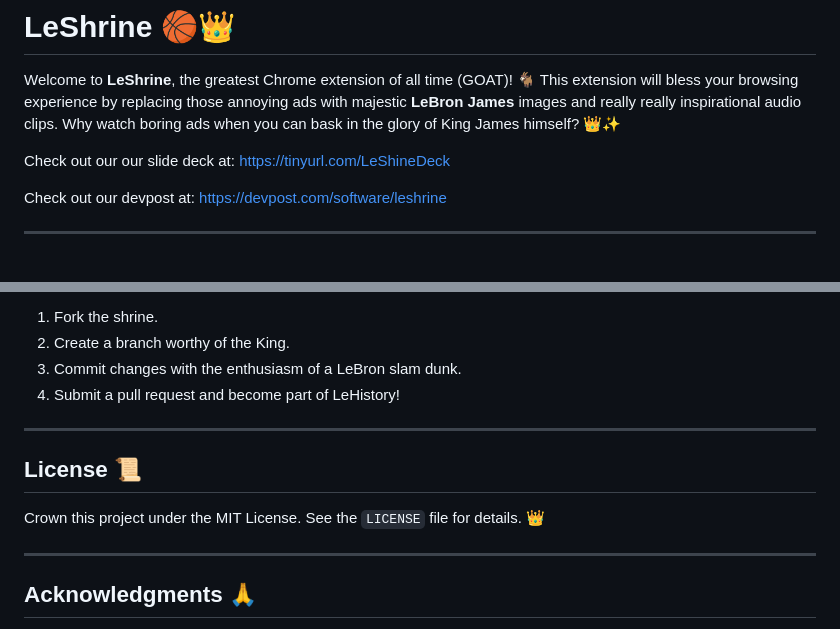
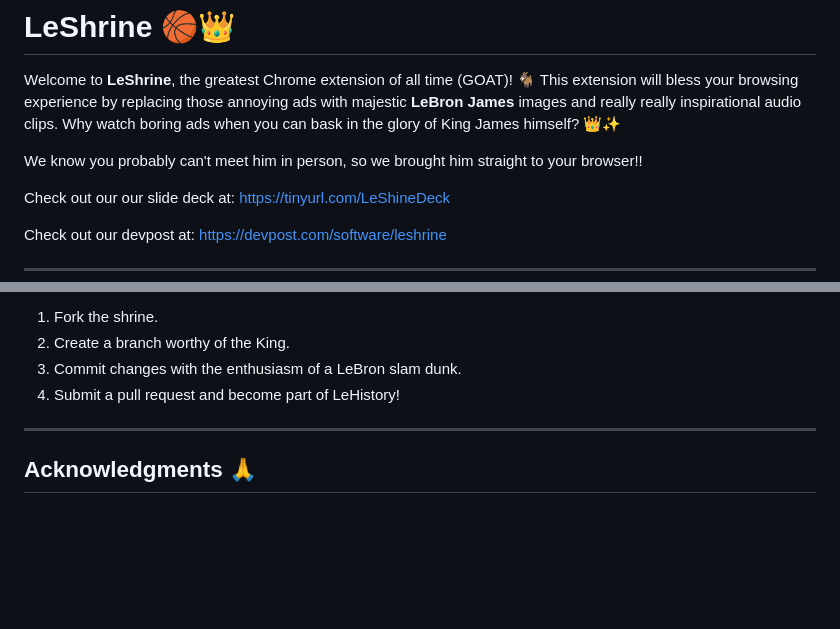
Before and after one commit to jonnypan2325/LeShrine, a Markdown page: README.md, 2 parts joined by grey strips. Rendered like a GitHub page; blank space fills up the shorter version.

```diff
--- a/README.md
+++ b/README.md
@@ -5,6 +5,8 @@
 # LeShrine 🏀👑
 
 Welcome to **LeShrine**, the greatest Chrome extension of all time (GOAT)! 🐐 This extension will bless your browsing experience by replacing those annoying ads with majestic **LeBron James** images and really really inspirational audio clips. Why watch boring ads when you can bask in the glory of King James himself? 👑✨
+
+We know you probably can't meet him in person, so we brought him straight to your browser!!
 
 Check out our our slide deck at: https://tinyurl.com/LeShineDeck
 
@@ -99,12 +101,6 @@ LeShrine/
 
 ---
 
-## License 📜
-
-Crown this project under the MIT License. See the `LICENSE` file for details. 👑
-
----
-
 ## Acknowledgments 🙏
 
 - **LeBron James**, for being the GOAT. 🏀🐐
```
